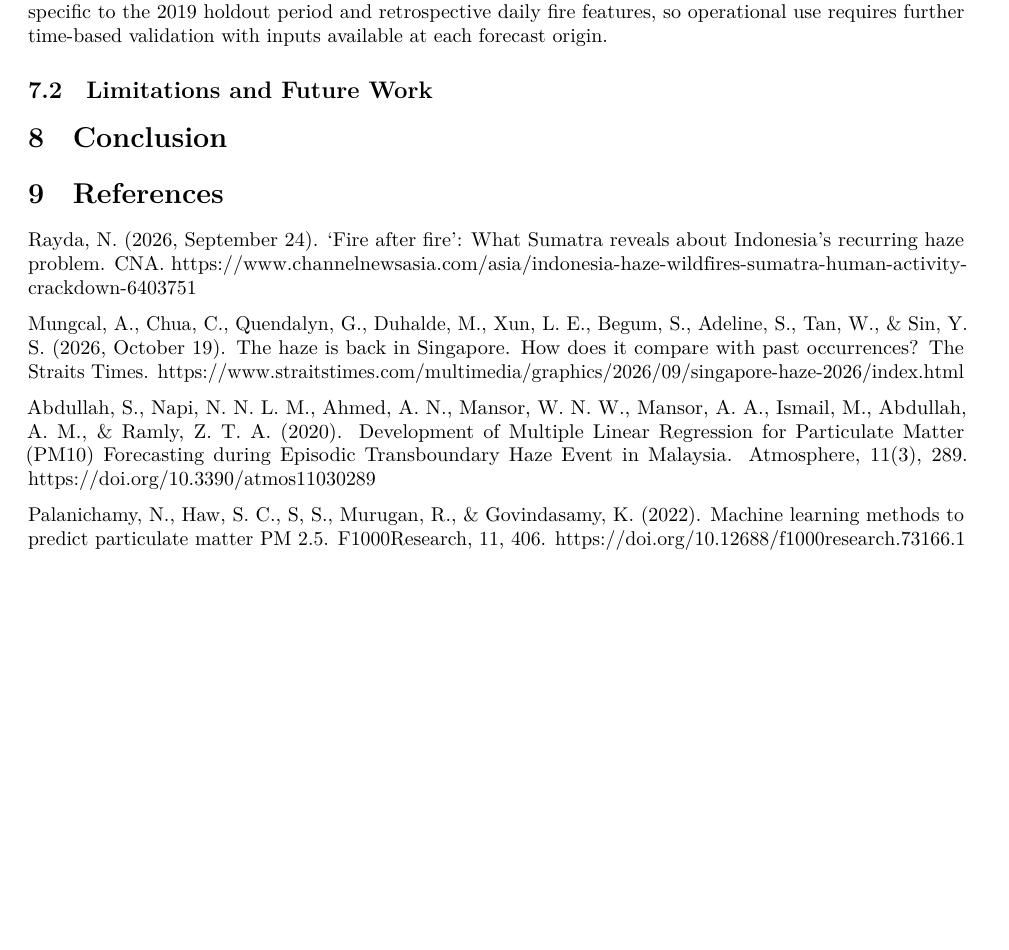
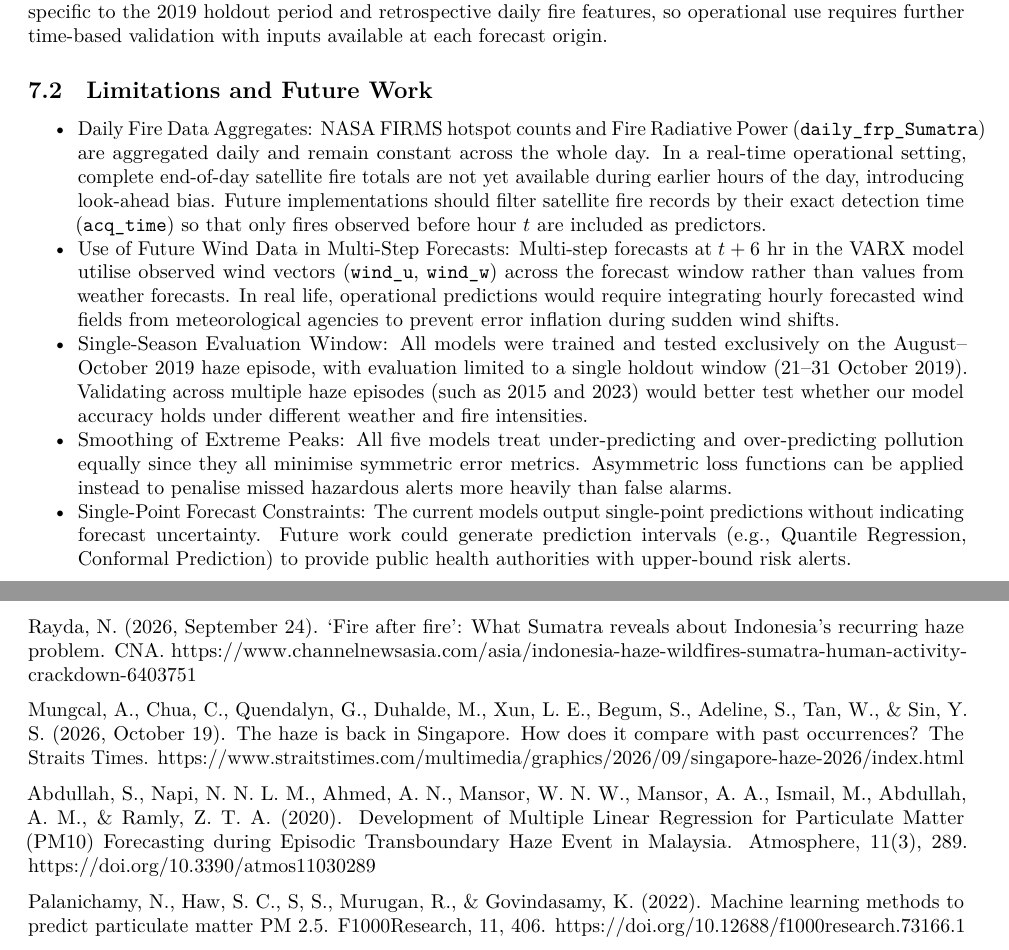
Before and after one commit to yijing560/MH4510-haze-prediction, an R Markdown document (MH4510 report.Rmd): part of page 12 of 13 before the commit and two parts of pages 12 and 13 of 13 after it, the two joined at a grey line, cut so that both start at the same text, the shorter picture padded with empty space. Rendered offline with R 4.5, knitr and Pandoc, then LaTeX, with nearby package versions; some code elsewhere in the file could not run offline.

Commit message:
Expand discussion on model insights and limitations
Discuss the predictive value of spatial information and environmental factors across different forecasting horizons. Address limitations in data aggregation and the need for future validation across multiple haze episodes.

```diff
--- a/MH4510 report.Rmd
+++ b/MH4510 report.Rmd
@@ -458,6 +460,11 @@ knitr::kable(
 **Spatial information contributes predictive value, while environmental importance varies with horizon.** SAR has slightly lower MAE than OLS at both horizons when using the same inputs and fixed neighbour links. Positive rho estimates and VARX's regional predictive relationships support modelling dependence across Singapore. Random Forest assigns the largest aggregate importance share to other-region lags, although that group contains more predictors. Wind and fire/smoke importance shares increase at six hours, suggesting greater model reliance on environmental inputs as local persistence weakens. These associations and model-based IRFs do not by themselves prove physical smoke transport. Findings remain specific to the 2019 holdout period and retrospective daily fire features, so operational use requires further time-based validation with inputs available at each forecast origin.
 
 ## Limitations and Future Work
+* Daily Fire Data Aggregates: NASA FIRMS hotspot counts and Fire Radiative Power (`daily_frp_Sumatra`) are aggregated daily and remain constant across the whole day. In a real-time operational setting, complete end-of-day satellite fire totals are not yet available during earlier hours of the day, introducing look-ahead bias. Future implementations should filter satellite fire records by their exact detection time (`acq_time`) so that only fires observed before hour $t$ are included as predictors.
+* Use of Future Wind Data in Multi-Step Forecasts: Multi-step forecasts at $t+6\text{ hr}$ in the VARX model utilise observed wind vectors (`wind_u`, `wind_w`) across the forecast window rather than values from weather forecasts. In real life, operational predictions would require integrating hourly forecasted wind fields from meteorological agencies to prevent error inflation during sudden wind shifts.
+* Single-Season Evaluation Window: All models were trained and tested exclusively on the August–October 2019 haze episode, with evaluation limited to a single holdout window (21–31 October 2019). Validating across multiple haze episodes (such as 2015 and 2023) would better test whether our model accuracy holds under different weather and fire intensities.
+* Smoothing of Extreme Peaks: All five models treat under-predicting and over-predicting pollution equally since they all minimise symmetric error metrics. Asymmetric loss functions can be applied instead to penalise missed hazardous alerts more heavily than false alarms.
+* Single-Point Forecast Constraints: The current models output single-point predictions without indicating forecast uncertainty. Future work could generate prediction intervals (e.g., Quantile Regression, Conformal Prediction) to provide public health authorities with upper-bound risk alerts.
 
 # Conclusion
 
```
Also changed, not shown: MH4510 report.Rmd (2 more changed lines).
